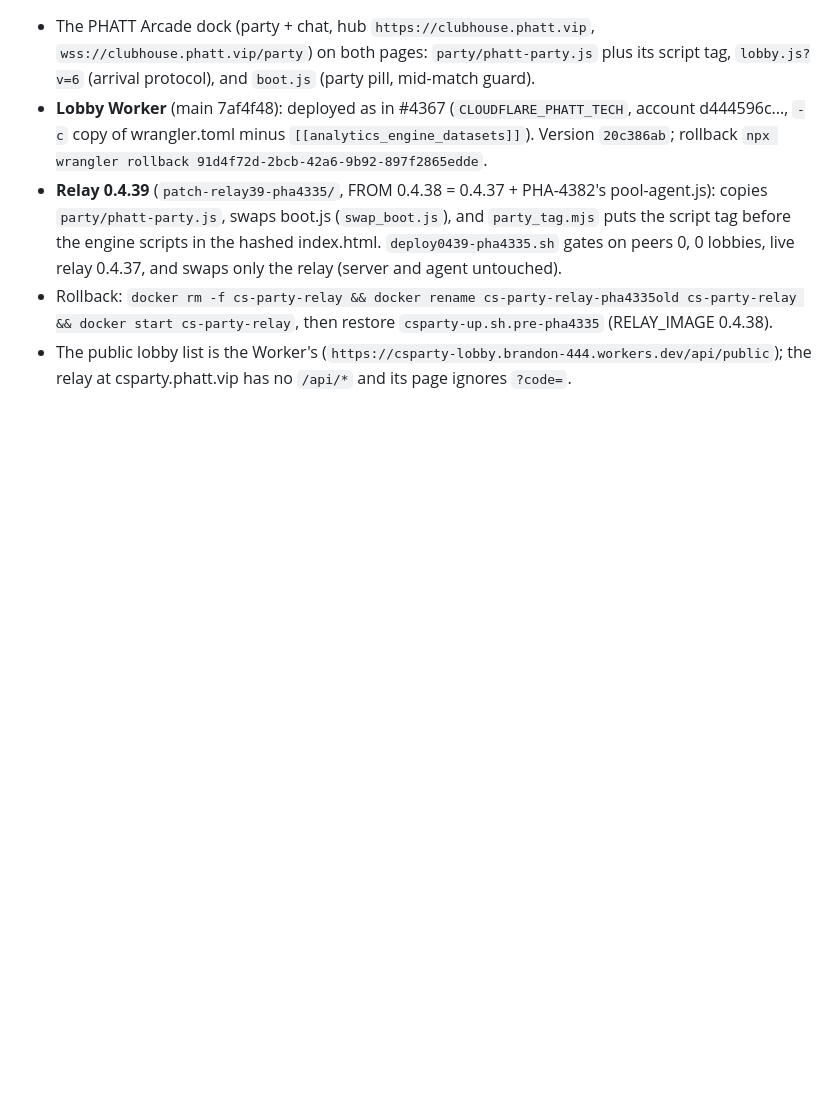
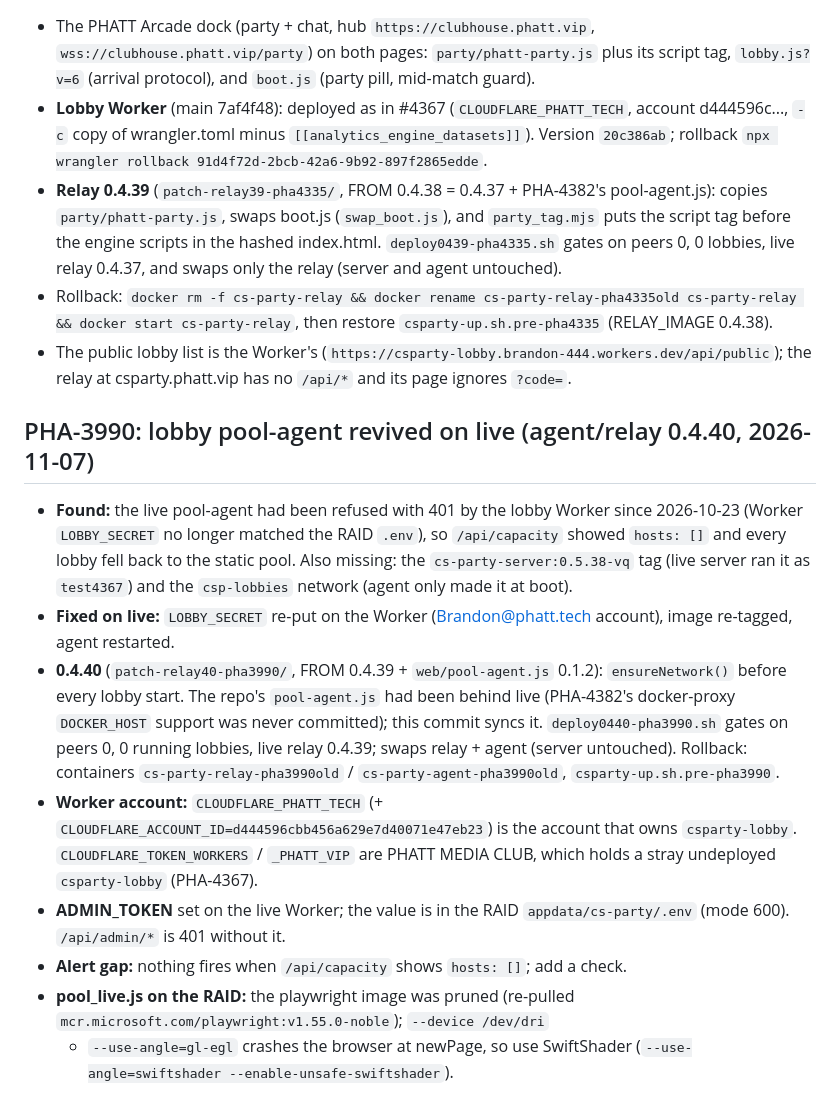
Before and after one commit to phattbeats/csparty, a Markdown page: docs/deploy-runbook.md, the part around the change. GitHub-like rendering; blank space fills up the shorter version.

Commit message:
PHA-3990: runbook entry for the pool-agent revival and 0.4.40

```diff
--- a/docs/deploy-runbook.md
+++ b/docs/deploy-runbook.md
@@ -566,3 +566,19 @@ E2E: `tools/dev/touchmenu_e2e.js` (isolated stack; `DESKTOP=1` for the keyboard
   then restore `csparty-up.sh.pre-pha4335` (RELAY_IMAGE 0.4.38).
 - The public lobby list is the Worker's (`https://csparty-lobby.brandon-444.workers.dev/api/public`); the relay at
   csparty.phatt.vip has no `/api/*` and its page ignores `?code=`.
+
+## PHA-3990: lobby pool-agent revived on live (agent/relay 0.4.40, 2026-11-07)
+- **Found:** the live pool-agent had been refused with 401 by the lobby Worker since 2026-10-23 (Worker `LOBBY_SECRET` no longer
+  matched the RAID `.env`), so `/api/capacity` showed `hosts: []` and every lobby fell back to the static pool. Also missing: the
+  `cs-party-server:0.5.38-vq` tag (live server ran it as `test4367`) and the `csp-lobbies` network (agent only made it at boot).
+- **Fixed on live:** `LOBBY_SECRET` re-put on the Worker (Brandon@phatt.tech account), image re-tagged, agent restarted.
+- **0.4.40** (`patch-relay40-pha3990/`, FROM 0.4.39 + `web/pool-agent.js` 0.1.2): `ensureNetwork()` before every lobby start. The
+  repo's `pool-agent.js` had been behind live (PHA-4382's docker-proxy `DOCKER_HOST` support was never committed); this commit syncs it.
+  `deploy0440-pha3990.sh` gates on peers 0, 0 running lobbies, live relay 0.4.39; swaps relay + agent (server untouched). Rollback:
+  containers `cs-party-relay-pha3990old` / `cs-party-agent-pha3990old`, `csparty-up.sh.pre-pha3990`.
+- **Worker account:** `CLOUDFLARE_PHATT_TECH` (+ `CLOUDFLARE_ACCOUNT_ID=d444596cbb456a629e7d40071e47eb23`) is the account that owns
+  `csparty-lobby`. `CLOUDFLARE_TOKEN_WORKERS` / `_PHATT_VIP` are PHATT MEDIA CLUB, which holds a stray undeployed `csparty-lobby` (PHA-4367).
+- **ADMIN_TOKEN** set on the live Worker; the value is in the RAID `appdata/cs-party/.env` (mode 600). `/api/admin/*` is 401 without it.
+- **Alert gap:** nothing fires when `/api/capacity` shows `hosts: []`; add a check.
+- **pool_live.js on the RAID:** the playwright image was pruned (re-pulled `mcr.microsoft.com/playwright:v1.55.0-noble`); `--device /dev/dri`
+  + `--use-angle=gl-egl` crashes the browser at newPage, so use SwiftShader (`--use-angle=swiftshader --enable-unsafe-swiftshader`).
```
